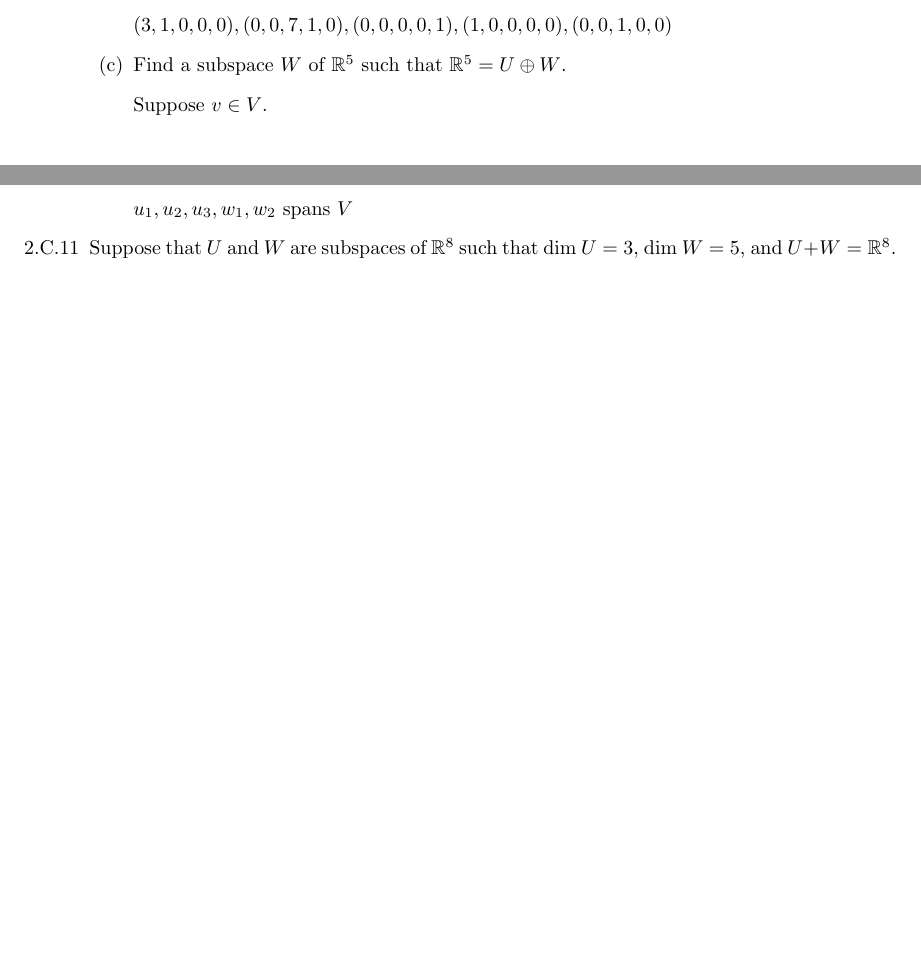
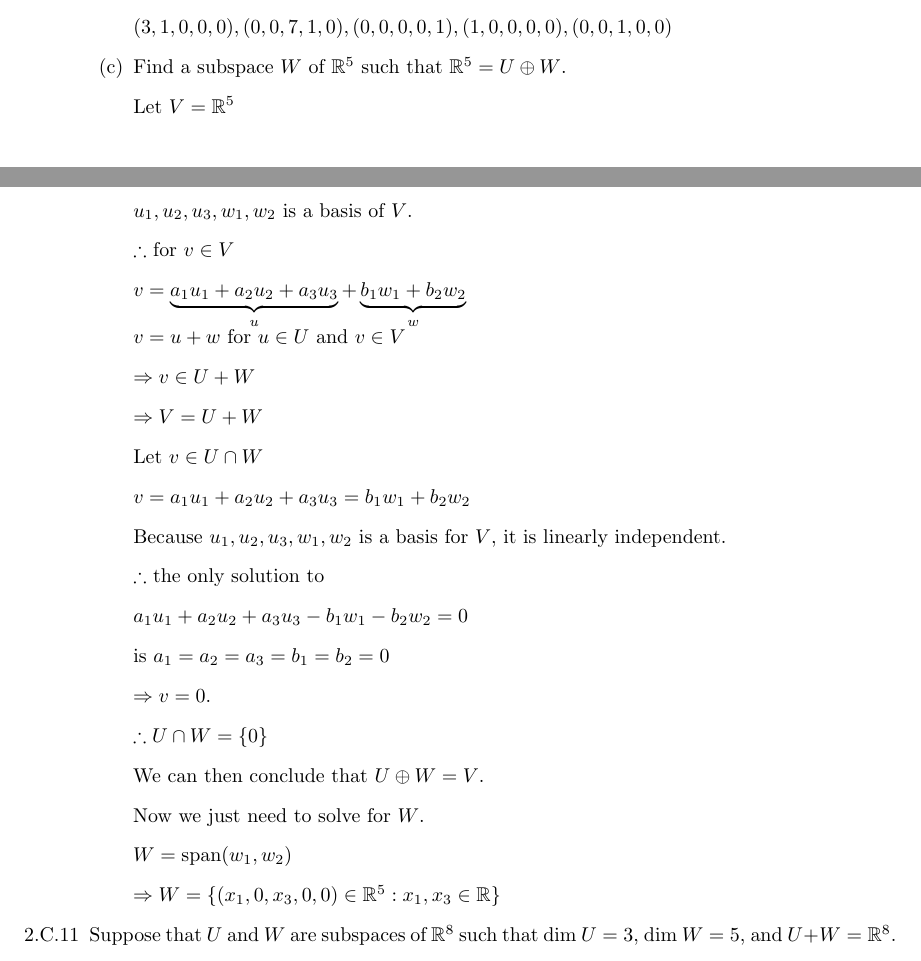
Before and after one commit to osowatzke/ECE501B_HW, a LaTeX problem sheet (2/Homework2_Sowatzke.tex): two parts of pages 2 and 3 of 3 before the commit and two parts of pages 2 and 3 of 4 after it, joined at a grey line, cut so that both start at the same text, the shorter picture padded with empty space. Compiled offline with pdfLaTeX.

Commit message:
Added solution for finding W

```diff
--- a/2/Homework2_Sowatzke.tex
+++ b/2/Homework2_Sowatzke.tex
@@ -110,9 +110,45 @@
 
 				\item[(c)] Find a subspace $W$ of $\mathbb{R}^5$ such that $\mathbb{R}^5 = U \oplus W$.
 
-				Suppose $v \in V$.
+				Let $V = \mathbb{R}^5$
 
-				$u_1, u_2, u_3, w_1, w_2$ spans $V$
+				$u_1, u_2, u_3, w_1, w_2$ is a basis of $V$.
+
+				$\therefore$ for $v \in V$
+
+				\begin{align*}
+				v = \underbrace{a_1u_1 + a_2u_2 + a_3u_3}_{u} + \underbrace{b_1w_1 + b_2w_2}_{w}
+				\end{align*}
+
+				$v = u + w$ for $u \in U$ and $v \in V$
+
+				$\Rightarrow v \in U + W$
+
+				$\Rightarrow V = U + W$
+
+				Let $v \in U \cap W$
+
+				$v = a_1u_1 + a_2u_2 + a_3u_3 = b_1w_1 + b_2w_2$
+
+				Because $u_1, u_2, u_3, w_1, w_2$ is a basis for $V$, it is linearly independent.
+
+				$\therefore$ the only solution to
+
+				$a_1u_1 + a_2u_2 + a_3u_3 - b_1w_1 - b_2w_2 = 0$
+
+				is $a_1 = a_2 = a_3 = b_1 = b_2 = 0$
+
+				$\Rightarrow v = 0$.
+
+				$\therefore U \cap W = \{0\}$
+
+				We can then conclude that $U \oplus W = V$.
+
+				Now we just need to solve for $W$.
+
+				$W = \text{span}(w_1, w_2)$
+
+				$\Rightarrow W = \{(x_1, 0, x_3, 0, 0) \in \mathbb{R}^5 : x_1, x_3 \in \mathbb{R}\}$
 			\end{enumerate}
 
 		\item[2.C.11] Suppose that $U$ and $W$ are subspaces of $\mathbb{R}^8$ such that $\text{dim}\ U = 3$, $\text{dim}\ W = 5$, and $U + W = \mathbb{R}^8$. Prove that $\mathbb{R}^8 = U \oplus W$.
```
